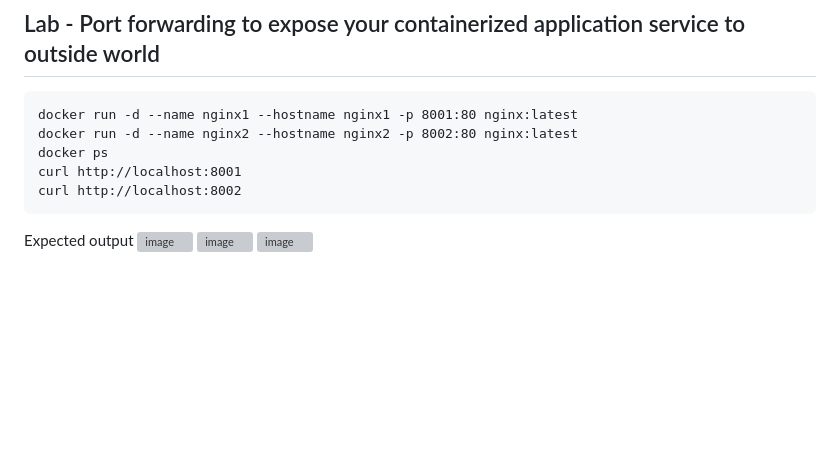
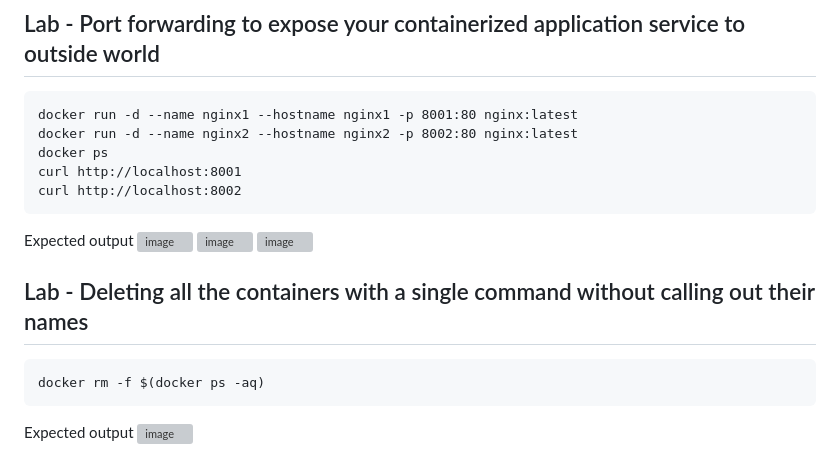
Before and after one commit to tektutor/openshift-hyd-2024, a Markdown page: Day1/README.md, the part around the change. Rendered like a GitHub page; blank space fills up the shorter version; grey boxes are pictures that could not be loaded.

````diff
--- a/Day1/README.md
+++ b/Day1/README.md
@@ -176,3 +176,11 @@ Expected output
 ![image](https://github.com/user-attachments/assets/8d84e4cf-fe9e-4883-911d-0c2e4f8f7aed)
 ![image](https://github.com/user-attachments/assets/c3862f2c-caeb-48b9-ae1b-9aabc44fc561)
 ![image](https://github.com/user-attachments/assets/19e8dae1-f0a0-4e7d-8574-efeff89ca663)
+
+## Lab - Deleting all the containers with a single command without calling out their names
+```
+docker rm -f $(docker ps -aq)
+```
+
+Expected output
+![image](https://github.com/user-attachments/assets/a9999b8f-edf7-4cf2-9ca5-93d9e0a5d3b1)
````
